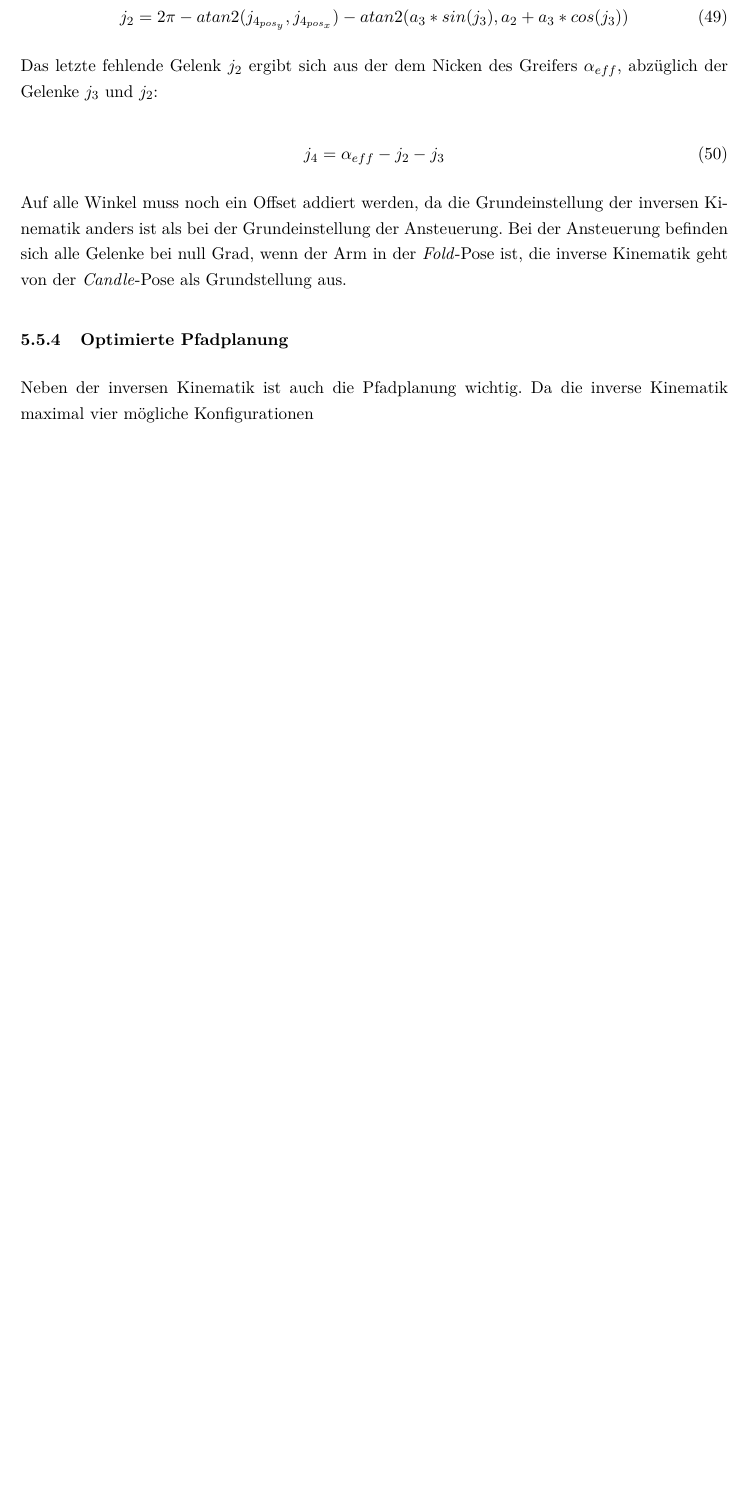
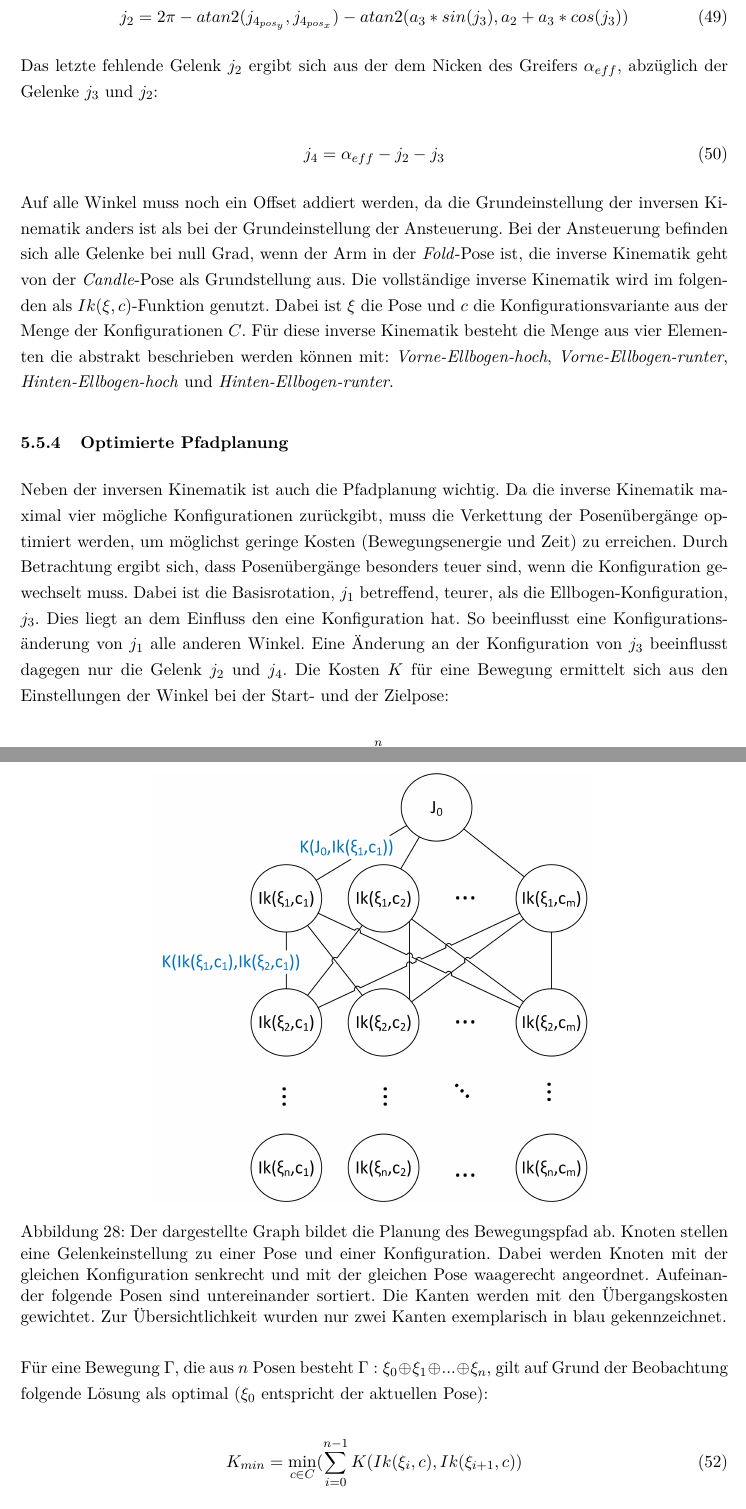
Before and after one commit to Reilif/mscrr, a LaTeX paper (abschlussarbeit.tex, which reads tex/entwicklung.tex): part of page 74 of 85 before the commit and two parts of pages 74 and 75 of 87 after it, the two joined at a grey line, cut so that both start at the same text, the shorter picture padded with empty space. Compiled offline with pdfLaTeX.

Commit message:
Entwicklung fertig

```diff
--- a/abschlussarbeit.tex
+++ b/abschlussarbeit.tex
@@ -39,6 +39,8 @@
 % \usepackage{supertabular}
 % \usepackage{colortbl}
 % \usepackage{rotating}
+\usepackage{tikz}
+\usetikzlibrary{arrows}
 \usepackage{textcomp}
 \usepackage{ dsfont }
 \usepackage[ruled,vlined]{algorithm2e}
--- a/tex/entwicklung.tex
+++ b/tex/entwicklung.tex
@@ -733,7 +733,26 @@ j_4 =  \alpha_{eff} - j_2 - j_3
 \label{eq:345}
 \end{equation}
 
-Auf alle Winkel muss noch ein Offset addiert werden, da die Grundeinstellung der inversen Kinematik anders ist als bei der Grundeinstellung der Ansteuerung. Bei der Ansteuerung befinden sich alle Gelenke bei null Grad, wenn der Arm in der \textit{Fold}-Pose ist, die inverse Kinematik geht von der \textit{Candle}-Pose als Grundstellung aus.
+Auf alle Winkel muss noch ein Offset addiert werden, da die Grundeinstellung der inversen Kinematik anders ist als bei der Grundeinstellung der Ansteuerung. Bei der Ansteuerung befinden sich alle Gelenke bei null Grad, wenn der Arm in der \textit{Fold}-Pose ist, die inverse Kinematik geht von der \textit{Candle}-Pose als Grundstellung aus. Die vollständige inverse Kinematik wird im folgenden als $Ik(\xi, c)$-Funktion genutzt. Dabei ist $\xi$ die Pose und $c$ die Konfigurationsvariante aus der Menge der Konfigurationen $C$. Für diese inverse Kinematik besteht die Menge aus vier Elementen die abstrakt beschrieben werden können mit: \textit{Vorne-Ellbogen-hoch}, \textit{Vorne-Ellbogen-runter}, \textit{Hinten-Ellbogen-hoch} und \textit{Hinten-Ellbogen-runter}.
 
 \subsubsection{Optimierte Pfadplanung}
-Neben der inversen Kinematik ist auch die Pfadplanung wichtig. Da die inverse Kinematik maximal vier mögliche Konfigurationen
+Neben der inversen Kinematik ist auch die Pfadplanung wichtig. Da die inverse Kinematik maximal vier mögliche Konfigurationen zurückgibt, muss die Verkettung der Posenübergänge optimiert werden, um möglichst geringe Kosten (Bewegungsenergie und Zeit) zu erreichen. Durch Betrachtung ergibt sich, dass Posenübergänge besonders teuer sind, wenn die Konfiguration gewechselt muss. Dabei ist die Basisrotation, $j_1$ betreffend, teurer, als die Ellbogen-Konfiguration, $j_3$. Dies liegt an dem Einfluss den eine Konfiguration hat. So beeinflusst eine Konfigurationsänderung von $j_1$ alle anderen Winkel. Eine Änderung an der Konfiguration von $j_3$ beeinflusst dagegen nur die Gelenk $j_2$ und $j_4$. Die Kosten $K$ für eine Bewegung ermittelt sich aus den Einstellungen der Winkel bei der Start- und der Zielpose:
+
+\begin{equation}
+K(J_{start}, J_{ziel}) = \sum_{i=1}^{n} (J_{start_i} - J_{ziel_i})^2
+\label{eq:36}
+\end{equation}
+
+Für eine Bewegung $\Gamma$, die aus $n$ Posen besteht $\Gamma: \xi_0 \oplus \xi_1 \oplus ... \oplus \xi_n$, gilt auf Grund der Beobachtung folgende Lösung als optimal ($\xi_0$ entspricht der aktuellen Pose):
+
+\begin{equation}
+K_{min} = \min_{c \in C}(\sum_{i=0}^{n-1} K(Ik(\xi_i, c), Ik(\xi_{i+1}, c))
+\label{eq:37}
+\end{equation}
+
+Dies funktioniert nur solange alle Posen innerhalb einer Konfiguration erreicht werden können. Ist dies nicht möglich muss die günstigste Alternative gefunden werden. Für dieses Problem eignet sich die Graphentheorie. Die Knoten entsprechen dabei allen Gelenkeinstellungen aus der Kombination der Posen und der Konfigurationen der inversen Kinematik. Die Kanten repräsentieren die Kosten für den Übergang zwischen zwei Gelenkeinstellungen. Jeder Knoten besitzt gerichtete Kanten zu den Knoten die auf der folgenden Pose basieren. Am Übersichtlichsten ist der Graph, wenn Knoten basierend auf der gleichen Pose nebeneinander und Knoten mit der gleichen Konfiguration untereinander angeordnet werden. Exemplarisch ist ein solcher Graph in Abbildung \ref{fig:plangraph} dargestellt. Dabei sind die Kantengewichtungen aus Gründen der Lesbarkeit ausgelassen worden. Nur zwei Kanten in blau stellen die Beziehungen exemplarisch dar. $J_0$ beschreibt die Gelenkkonfiguration vor Bewegungsbeginn. Die Pose und die Konfiguration sind dabei unbekannt.
+
+\begin{figure}
+	\centering
+	\includegraphics[scale=0.8]{fig/graphplan}
+	\caption[Graph zur Pfadplanung]{Der dargestellte Graph bildet die Planung des Bewegungspfad ab. Knoten stellen eine Gelenkeinstellung zu einer Pose und einer Konfiguration. Dabei werden Knoten mit der gleichen Konfiguration senkrecht und mit der gleichen Pose waagerecht angeordnet. Aufeinander folgende Posen sind untereinander sortiert. Die Kanten werden mit den Übergangskosten gewichtet. Zur Übersichtlichkeit wurden nur zwei Kanten exemplarisch in blau gekennzeichnet.}
```
Also changed, not shown: babib.bib (+1 -1 lines), abschlussarbeit.bbl, fig/graphplan.png (added), tex/entwicklung.tex (5 more changed lines), 8 other files.
